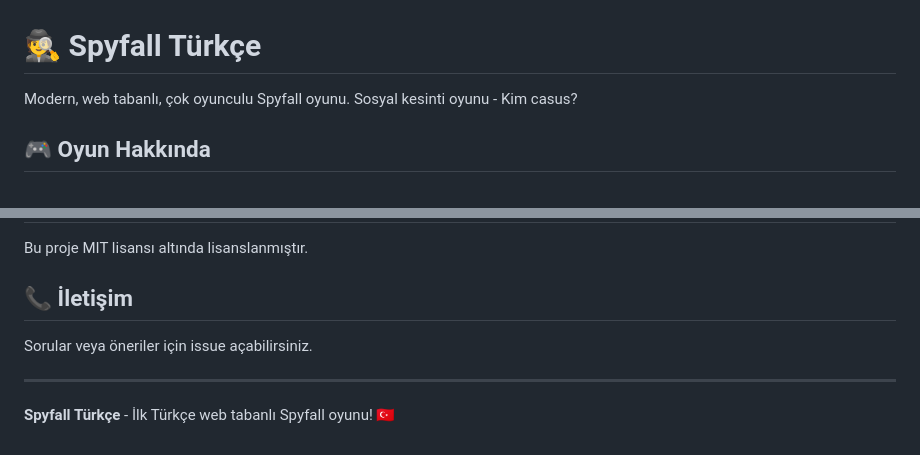
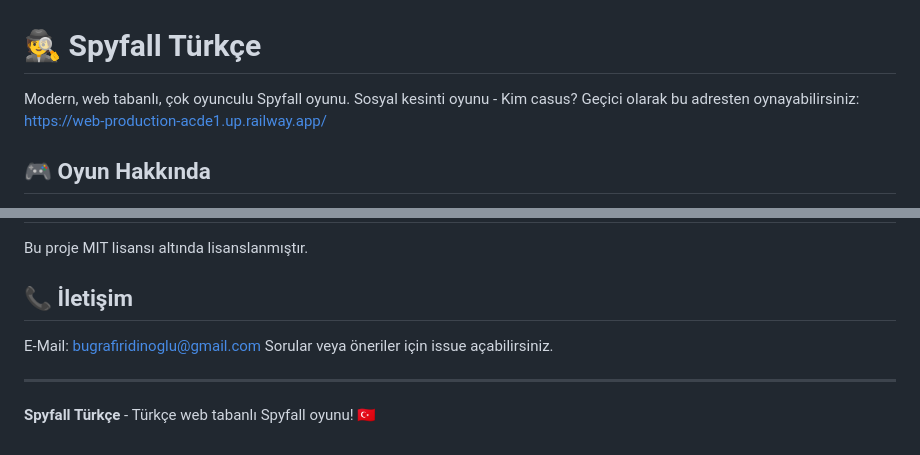
Before and after one commit to bufyyy/spyfall-game-implementation, a Markdown page: README.md, 2 parts joined by grey strips. GitHub-like rendering.

```diff
--- a/README.md
+++ b/README.md
@@ -1,6 +1,7 @@
 # 🕵️ Spyfall Türkçe
 
 Modern, web tabanlı, çok oyunculu Spyfall oyunu. Sosyal kesinti oyunu - Kim casus?
+Geçici olarak bu adresten oynayabilirsiniz: https://web-production-acde1.up.railway.app/
 
 ## 🎮 Oyun Hakkında
 
@@ -160,8 +161,9 @@ Bu proje MIT lisansı altında lisanslanmıştır.
 
 ## 📞 İletişim
 
+E-Mail: bugrafiridinoglu@gmail.com
 Sorular veya öneriler için issue açabilirsiniz.
 
 ---
 
-**Spyfall Türkçe** - İlk Türkçe web tabanlı Spyfall oyunu! 🇹🇷
+**Spyfall Türkçe** - Türkçe web tabanlı Spyfall oyunu! 🇹🇷
```
